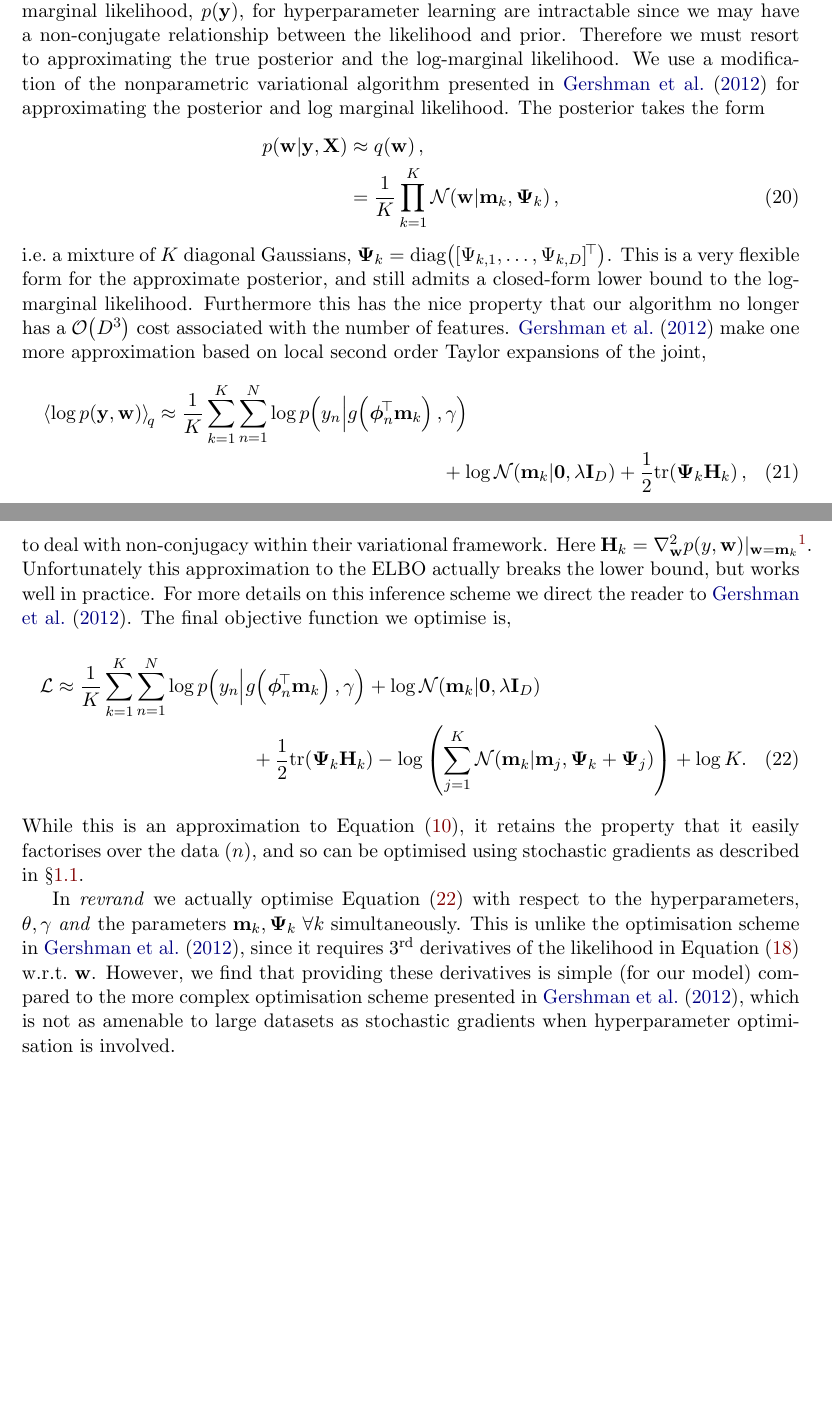
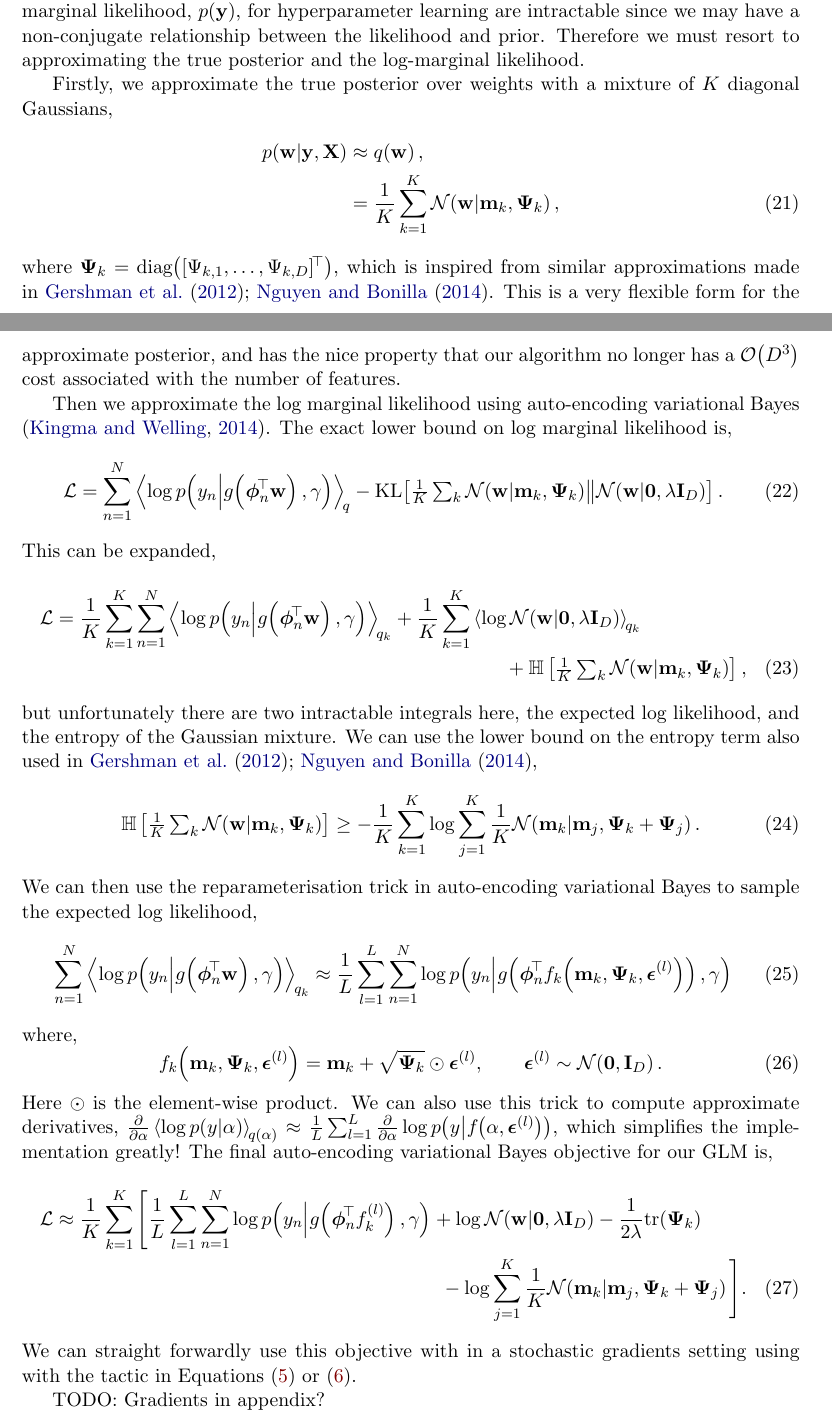
Before and after one commit to NICTA/revrand, a LaTeX paper (docs/report/report.tex, which reads docs/report/notation.tex): two parts of pages 4 and 5 of 7, joined at a grey line, cut so that both start at the same text, the shorter picture padded with empty space. Compiled offline with pdfLaTeX.

Commit message:
updated report for AEVB GLM

```diff
--- a/docs/report/notation.tex
+++ b/docs/report/notation.tex
@@ -45,6 +45,7 @@
 \newcommand{\hyper}     {\ensuremath{\alpha}}
 \newcommand{\lrate}     {\ensuremath{\eta}}
 \newcommand{\cdfAlph}   {\ensuremath{\alpha}}
+\newcommand{\resamp}    {\ensuremath{\boldsymbol\epsilon}}
 
 % Gaussian Process
 \newcommand{\kernl}     {\ensuremath{k}}
@@ -65,7 +66,8 @@
 \newcommand{\expec}[2]   {\ensuremath{\abrac{#2}_{\!{#1}}}}
 \newcommand{\expece}[2]  {\ensuremath{\mathbb{E}_{#1}\!\sbrac{#2}}}
 \newcommand{\evar} [2]   {\ensuremath{\mathbb{V}_{#1}\!\sbrac{#2}}}
-\newcommand{\KL}[2]      {\ensuremath{\text{KL}\!\sbrac{{#1}\!\parallel\!{#2}}}}
+\newcommand{\KL}[2]      {\ensuremath{\text{KL}\!\left[{#1}\middle\|
+                          {#2}\right]}}
 \newcommand{\entropy}[1] {\ensuremath{\mathbb{H}\sbrac{#1}}}
 \newcommand{\lnorm}[2]   {\ensuremath{\left\|{#2}\right\|_{{#1}}}}
 
--- a/docs/report/report.tex
+++ b/docs/report/report.tex
@@ -247,55 +255,87 @@ $\probC{\weights}{\targ, \ins}$, and the log-marginal likelihood,
 $\prob{\targ}$, for hyperparameter learning are intractable since we may have a
 non-conjugate relationship between the likelihood and prior. Therefore we must
 resort to approximating the true posterior and the log-marginal likelihood.
-We use a modification of the nonparametric variational algorithm
-presented in~\cite{gershman2012} for approximating the posterior and log
-marginal likelihood. The posterior takes the form
+
+Firstly, we approximate the true posterior over weights with a mixture of $K$
+diagonal Gaussians,
 \begin{align}
     \probC{\weights}{\targ, \ins} &\approx \qrob{\weights}, \nonumber \\
-    &= \frac{1}{K} \prod^K_{k=1} \gausC{\weights}{\pomean_k, \dpocov_k},
+    &= \frac{1}{K} \sum^K_{k=1} \gausC{\weights}{\pomean_k, \dpocov_k},
 \end{align}
-i.e.\ a mixture of $K$ diagonal Gaussians, $\dpocov_k = \diag{[\dpocovs_{k,1},
-    \ldots, \dpocovs_{k, D}]\T}$. This is a very flexible form for the
-approximate posterior, and still admits a closed-form lower bound to the
-log-marginal likelihood. Furthermore this has the nice property that our
-algorithm no longer has a \bigo{D^3} cost associated with the number of
-features. \citet{gershman2012} make one more approximation based on local
-second order Taylor expansions of the joint,
+where $\dpocov_k = \diag{[\dpocovs_{k,1}, \ldots, \dpocovs_{k, D}]\T}$, which
+is inspired from similar approximations made in \citet{gershman2012,
+    nguyen2014automated}. This is a very flexible form for the approximate
+posterior, and has the nice property that our algorithm no longer has a
+\bigo{D^3} cost associated with the number of features.
+
+Then we approximate the log marginal likelihood using auto-encoding variational
+Bayes \citep{kingma2014auto}. The exact lower bound on log marginal likelihood
+is,
+\begin{equation}
+    \elbo = \sum^N_{n=1}
+    \expec{q}{\log\probC{\targs_n}{\activ{\feats_n\T\weights}, \lparam}}
+    - \KL{\textstyle\frac{1}{K}\textstyle\sum_{k}
+            \gausC{\weights}{\pomean_k, \dpocov_k}}
+        {\gausC{\weights}{\mathbf{0}, \reg\ident{D}}}.
+    \label{eq:glmobj}
+\end{equation}
+This can be expanded,
 \begin{multline}
-    \expec{q}{\log \prob{\targ, \weights}} \approx
-    \frac{1}{K} \sum^K_{k=1} \sum^N_{n=1}
-    \log \probC{\targs_n}{\activ{\feats_n\T \pomean_k}, \lparam} \\
-    + \log \gausC{\pomean_k}{\mathbf{0}, \reg\ident{D}}
-    + \frac{1}{2} \trace{\dpocov_k\hess{k}},
+    \elbo = \frac{1}{K} \sum^K_{k=1} \sum^N_{n=1}
+    \expec{q_k}{\log\probC{\targs_n}
+        {\activ{\feats_n\T\weights}, \lparam}}
+    + \frac{1}{K} \sum^K_{k=1}
+        \expec{q_k}{\log\gausC{\weights}{\mathbf{0}, \reg\ident{D}}} \\
+    + \entropy{\textstyle\frac{1}{K}\textstyle\sum_{k}
+            \gausC{\weights}{\pomean_k, \dpocov_k}},
+    \label{eq:glmobj_exp}
 \end{multline}
-to deal with non-conjugacy within their variational framework. Here $\hess{k} =
-\nabla^2_{\weights} \prob{\targs, \weights}\!|_{\weights =
-    \pomean_k}$\footnote{We only need the diagonals of this Hessian matrix.}.
-Unfortunately this approximation to the ELBO actually breaks the lower bound,
-but works well in practice. For more details on this inference scheme we direct
-the reader to~\cite{gershman2012}. The final objective function we optimise is,
+but unfortunately there are two intractable integrals here, the expected log
+likelihood, and the entropy of the Gaussian mixture. We can use the lower bound
+on the entropy term also used in \citet{gershman2012, nguyen2014automated},
+\begin{equation}
+    \entropy{\textstyle\frac{1}{K}\textstyle\sum_{k}
+        \gausC{\weights}{\pomean_k, \dpocov_k}} \geq
+    - \frac{1}{K} \sum_{k=1}^K \log \sum_{j=1}^K \frac{1}{K}
+    \gausC{\pomean_k}{\pomean_j, \dpocov_k + \dpocov_j}.
+\end{equation}
+We can then use the reparameterisation trick in auto-encoding variational Bayes
+to sample the expected log likelihood,
+\begin{equation}
+    \sum^N_{n=1}
+    \expec{q_k}{\log\probC{\targs_n}
+        {\activ{\feats_n\T\weights}, \lparam}} \approx
+    \frac{1}{L} \sum^{L}_{l=1} \sum^N_{n=1} \log\probC{\targs_n}
+    {\activ{\feats_n\T\func{f}{\pomean_k, \dpocov_k, \resamp^{(l)}}{k}},
+        \lparam}
+\end{equation}
+where,
+\begin{equation}
+    \func{f}{\pomean_k, \dpocov_k, \resamp^{(l)}}{k} =
+    \pomean_k + \sqrt{\dpocov_k} \odot \resamp^{(l)},
+    \qquad \resamp^{(l)} \sim \gaus{\mathbf{0}, \ident{D}}.
+\end{equation}
+Here $\odot$ is the element-wise product. We can also use this trick to compute
+approximate derivatives, $\frac{\partial}{\partial \alpha}
+\expec{q(\alpha)}{\log \probC{\targs}{\alpha}} \approx \frac{1}{L} \sum^L_{l=1}
+\frac{\partial}{\partial\alpha} \log \probC{\targs}{\func{f}{\alpha,
+        \resamp^{(l)}}{}}$, which simplifies the implementation greatly! The
+final auto-encoding variational Bayes objective for our GLM is,
 \begin{multline}
-    \elbo \approx
-    \frac{1}{K} \sum^K_{k=1} \sum^N_{n=1}
-    \log \probC{\targs_n}{\activ{\feats_n\T \pomean_k}, \lparam}
-    + \log \gausC{\pomean_k}{\mathbf{0}, \reg\ident{D}} \\
-    + \frac{1}{2} \trace{\dpocov_k\hess{k}}
-    - \log \brac{\sum^K_{j=1} \gausC{\pomean_k}{\pomean_j, \dpocov_k +
-            \dpocov_j}} + \log K. \label{eq:glmobj}
+    \elbo \approx \frac{1}{K} \sum^K_{k=1} \Bigg[
+    \frac{1}{L} \sum^L_{l=1} \sum^N_{n=1}
+    \log\probC{\targs_n} {\activ{\feats_n\T f_k^{(l)}}, \lparam}
+    + \log\gausC{\weights}{\mathbf{0}, \reg\ident{D}}
+    - \frac{1}{2\reg} \trace{\dpocov_k} \\
+    - \log \sum_{j=1}^K \frac{1}{K}
+    \gausC{\pomean_k}{\pomean_j, \dpocov_k + \dpocov_j}
+    \Bigg].
+    \label{eq:glmobj_exp}
 \end{multline}
-While this is an approximation to Equation~\eqref{eq:elbo}, it retains the
-property that it easily factorises over the data ($n$), and so can be optimised
-using stochastic gradients as described in \S\ref{sub:stochvar}.
+We can straight forwardly use this objective with in a stochastic gradients
+setting using with the tactic in Equations \eqref{eq:wsg} or \eqref{eq:wsg2}.
 
-In \emph{revrand} we actually optimise Equation~\eqref{eq:glmobj} with respect
-to the hyperparameters, $\param, \lparam$ \emph{and} the parameters $\pomean_k,
-\dpocov_k~\forall k$ simultaneously. This is unlike the optimisation scheme
-in~\cite{gershman2012}, since it requires \nth{3} derivatives of the
-likelihood in Equation~\eqref{eq:glmlike} w.r.t.\ $\weights$. However, we find
-that providing these derivatives is simple (for our model) compared to the more
-complex optimisation scheme presented in~\cite{gershman2012}, which is not as
-amenable to large datasets as stochastic gradients when hyperparameter
-optimisation is involved.
+TODO: Gradients in appendix?
 
 The most simple and accurate method for approximating the predictive
 distribution, $\probC{\targs\test}{\targ, \ins, \inss\test}$ is to Monte-Carlo
```
Also changed, not shown: docs/report/report.bib (+23 -11 lines), docs/report/report.pdf, docs/report/report.tex (10 more changed lines), 3 other files.
